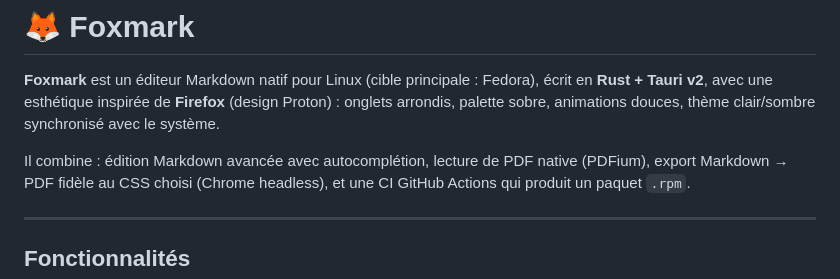
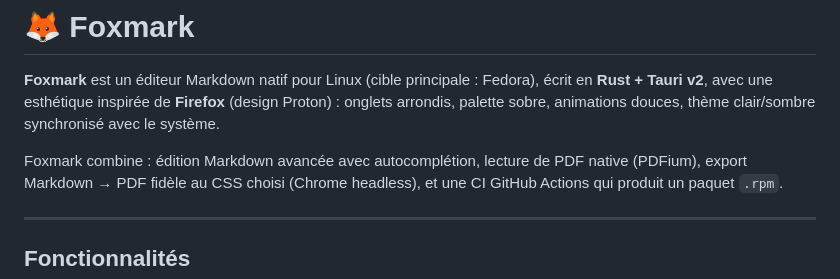
Before and after one commit to memton80/Foxmark, a Markdown page: README.md, the part around the change. Rendered like a GitHub page.

```diff
--- a/README.md
+++ b/README.md
@@ -5,7 +5,7 @@ Fedora), écrit en **Rust + Tauri v2**, avec une esthétique inspirée de
 **Firefox** (design Proton) : onglets arrondis, palette sobre, animations
 douces, thème clair/sombre synchronisé avec le système.
 
-Il combine : édition Markdown avancée avec autocomplétion, lecture de PDF
+Foxmark combine : édition Markdown avancée avec autocomplétion, lecture de PDF
 native (PDFium), export Markdown → PDF fidèle au CSS choisi (Chrome
 headless), et une CI GitHub Actions qui produit un paquet `.rpm`.
 
```
